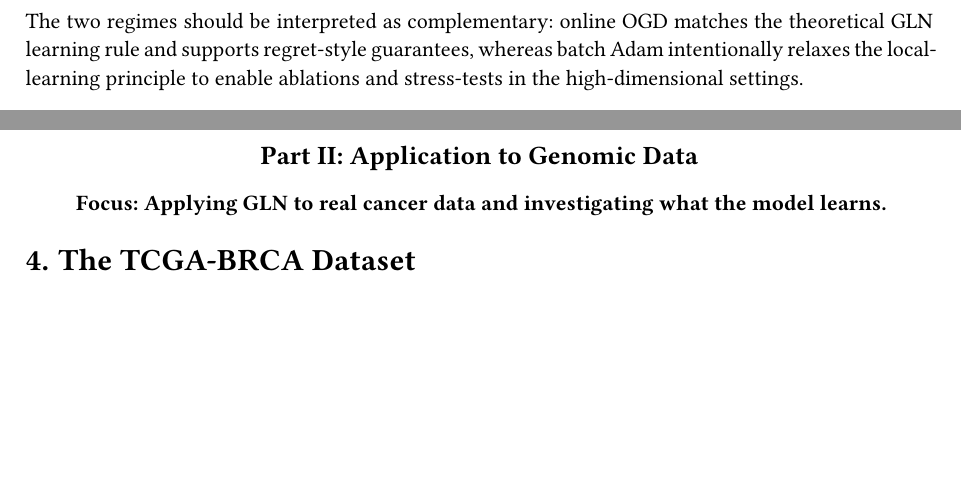
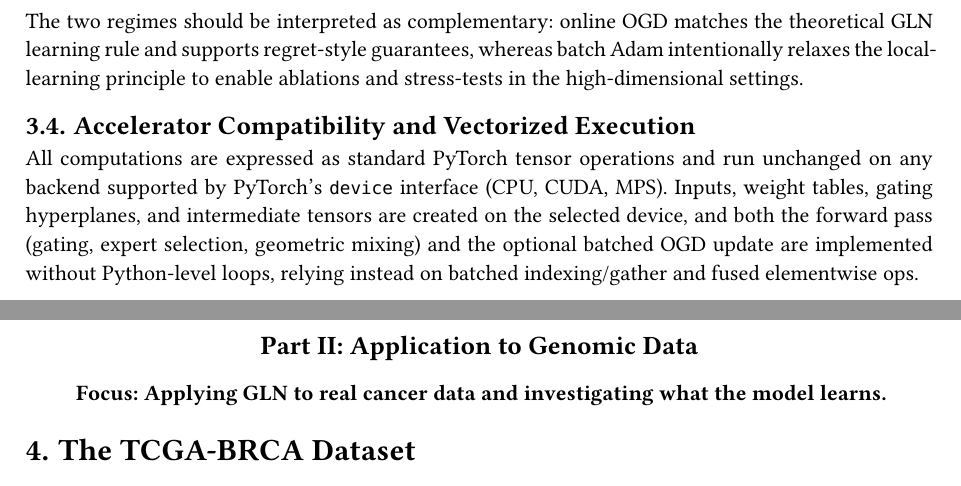
Before and after one commit to federico123579/gln-tcga-mrna, a Typst document (documentation/main.typ): two parts of pages 7 and 8 of 9, joined at a grey line, cut so that both start at the same text, the shorter picture padded with empty space. Compiled offline with Typst 0.15.

Commit message:
Add accelerator subsection

```diff
--- a/documentation/main.typ
+++ b/documentation/main.typ
@@ -153,6 +153,9 @@ Optimization is performed with Adam in our experiments, but the implementation i
 
 The two regimes should be interpreted as complementary: online OGD matches the theoretical GLN learning rule and supports regret-style guarantees, whereas batch Adam intentionally relaxes the local-learning principle to enable ablations and stress-tests in the high-dimensional settings.
 
+== Accelerator Compatibility and Vectorized Execution
+All computations are expressed as standard PyTorch tensor operations and run unchanged on any backend supported by PyTorch's `device` interface (CPU, CUDA, MPS). Inputs, weight tables, gating hyperplanes, and intermediate tensors are created on the selected device, and both the forward pass (gating, expert selection, geometric mixing) and the optional batched OGD update are implemented without Python-level loops, relying instead on batched indexing/gather and fused elementwise ops.
+
 #pagebreak()
 
 // ============================================================================
```
